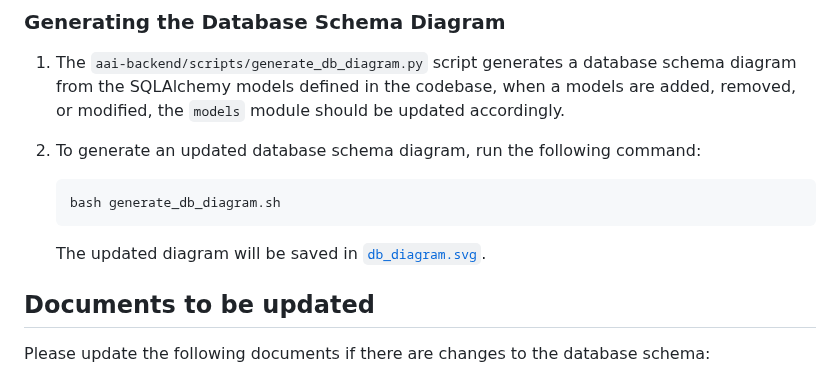
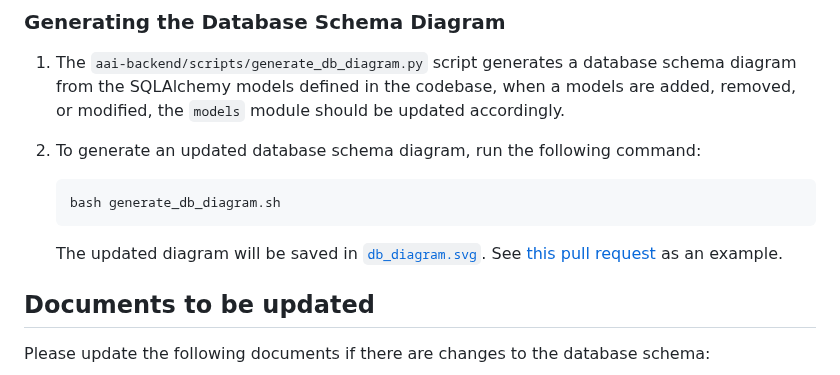
Before and after one commit to AustralianBioCommons/aai-backend, a Markdown page: README.md, the part around the change. Drawn GitHub-style.

Commit message:
docs: add sample pull request for updating database schema diagram

````diff
--- a/README.md
+++ b/README.md
@@ -148,7 +148,7 @@ When the database models are changed, the database schema diagram in [`db_diagra
    bash generate_db_diagram.sh
    ```
 
-   The updated diagram will be saved in [`db_diagram.svg`](./db_diagram.svg).
+   The updated diagram will be saved in [`db_diagram.svg`](./db_diagram.svg).  See [this pull request](https://github.com/AustralianBioCommons/aai-backend/pull/85) as an example.
 
 
 ## Documents to be updated
````
